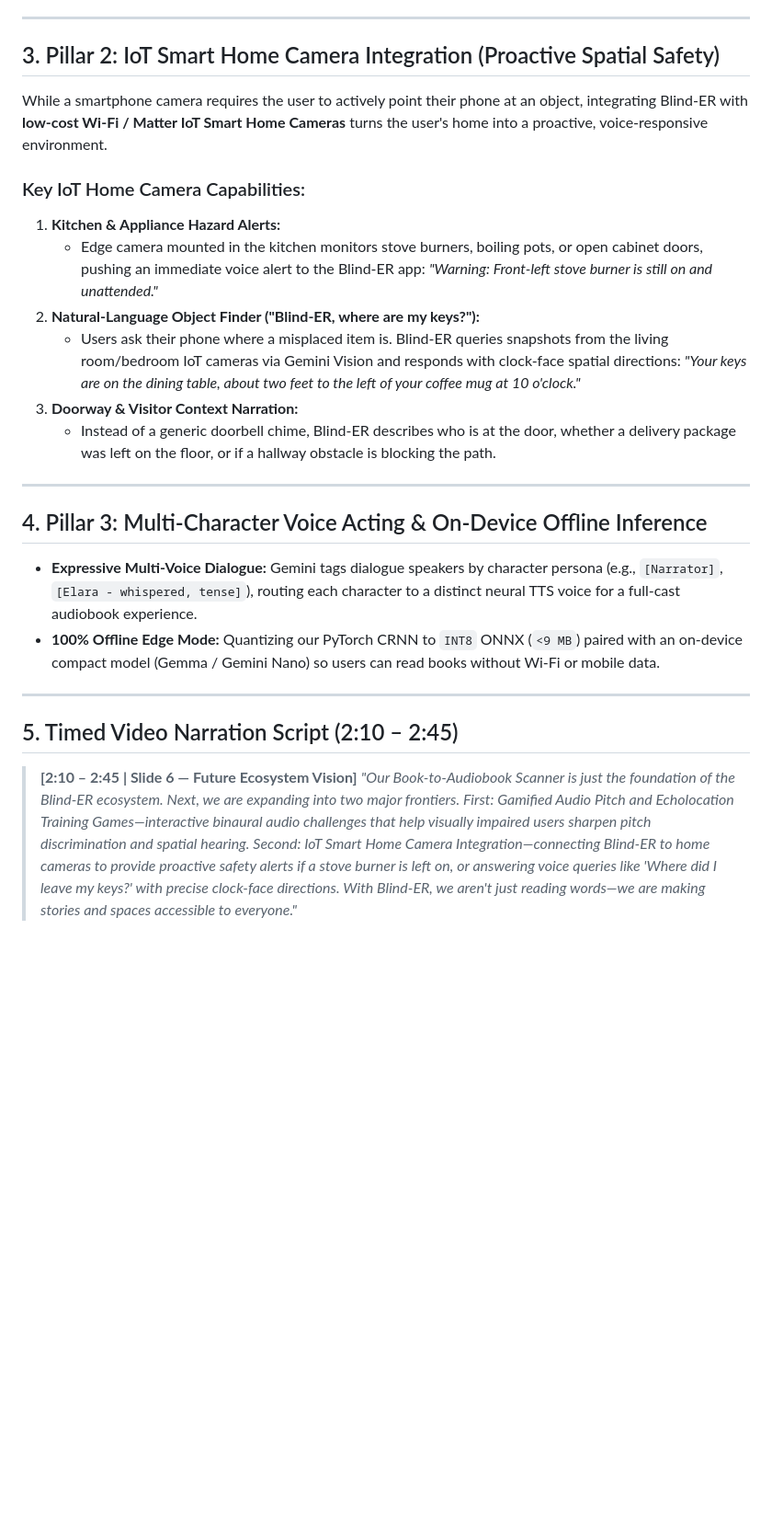
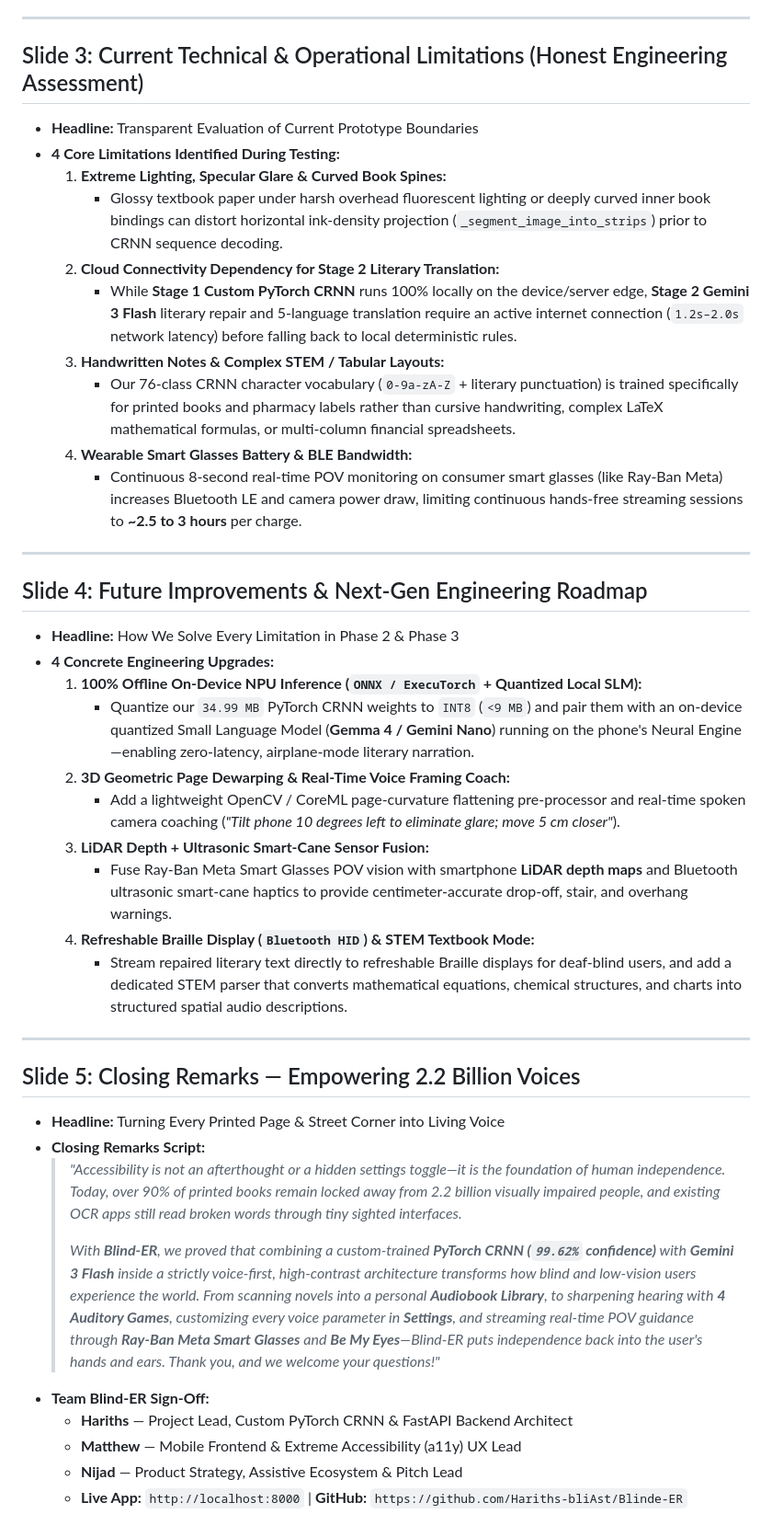
Before and after one commit to Hariths-bliAst/Blinde-ER, a Markdown page: docs/pitch_drafts/04_future_features.md, the part around one of its changes. Shown at 92% size. Drawn GitHub-style; blank space fills up the shorter version.

Commit message:
docs(pitch): add competitive comparison, limitations, future improvements, and closing remarks

```diff
--- a/docs/pitch_drafts/04_future_features.md
+++ b/docs/pitch_drafts/04_future_features.md
@@ -22,25 +36,42 @@ Newly blind and visually impaired individuals rely heavily on neuroplasticity to
 
 ---
 
-## 3. Pillar 2: IoT Smart Home Camera Integration (Proactive Spatial Safety)
-While a smartphone camera requires the user to actively point their phone at an object, integrating Blind-ER with **low-cost Wi-Fi / Matter IoT Smart Home Cameras** turns the user's home into a proactive, voice-responsive environment.
-
-### Key IoT Home Camera Capabilities:
-1. **Kitchen & Appliance Hazard Alerts:**
-   - Edge camera mounted in the kitchen monitors stove burners, boiling pots, or open cabinet doors, pushing an immediate voice alert to the Blind-ER app: *"Warning: Front-left stove burner is still on and unattended."*
-2. **Natural-Language Object Finder ("Blind-ER, where are my keys?"):**
-   - Users ask their phone where a misplaced item is. Blind-ER queries snapshots from the living room/bedroom IoT cameras via Gemini Vision and responds with clock-face spatial directions: *"Your keys are on the dining table, about two feet to the left of your coffee mug at 10 o'clock."*
-3. **Doorway & Visitor Context Narration:**
-   - Instead of a generic doorbell chime, Blind-ER describes who is at the door, whether a delivery package was left on the floor, or if a hallway obstacle is blocking the path.
+## Slide 3: Current Technical & Operational Limitations (Honest Engineering Assessment)
+- **Headline:** Transparent Evaluation of Current Prototype Boundaries
+- **4 Core Limitations Identified During Testing:**
+  1. **Extreme Lighting, Specular Glare & Curved Book Spines:**
+     - Glossy textbook paper under harsh overhead fluorescent lighting or deeply curved inner book bindings can distort horizontal ink-density projection (`_segment_image_into_strips`) prior to CRNN sequence decoding.
+  2. **Cloud Connectivity Dependency for Stage 2 Literary Translation:**
+     - While **Stage 1 Custom PyTorch CRNN** runs 100% locally on the device/server edge, **Stage 2 Gemini 3 Flash** literary repair and 5-language translation require an active internet connection (`1.2s–2.0s` network latency) before falling back to local deterministic rules.
+  3. **Handwritten Notes & Complex STEM / Tabular Layouts:**
+     - Our 76-class CRNN character vocabulary (`0-9a-zA-Z` + literary punctuation) is trained specifically for printed books and pharmacy labels rather than cursive handwriting, complex LaTeX mathematical formulas, or multi-column financial spreadsheets.
+  4. **Wearable Smart Glasses Battery & BLE Bandwidth:**
+     - Continuous 8-second real-time POV monitoring on consumer smart glasses (like Ray-Ban Meta) increases Bluetooth LE and camera power draw, limiting continuous hands-free streaming sessions to **~2.5 to 3 hours** per charge.
 
 ---
 
-## 4. Pillar 3: Multi-Character Voice Acting & On-Device Offline Inference
-- **Expressive Multi-Voice Dialogue:** Gemini tags dialogue speakers by character persona (e.g., `[Narrator]`, `[Elara - whispered, tense]`), routing each character to a distinct neural TTS voice for a full-cast audiobook experience.
-- **100% Offline Edge Mode:** Quantizing our PyTorch CRNN to `INT8` ONNX (`<9 MB`) paired with an on-device compact model (Gemma / Gemini Nano) so users can read books without Wi-Fi or mobile data.
+## Slide 4: Future Improvements & Next-Gen Engineering Roadmap
+- **Headline:** How We Solve Every Limitation in Phase 2 & Phase 3
+- **4 Concrete Engineering Upgrades:**
+  1. **100% Offline On-Device NPU Inference (`ONNX / ExecuTorch` + Quantized Local SLM):**
+     - Quantize our `34.99 MB` PyTorch CRNN weights to `INT8` (`<9 MB`) and pair them with an on-device quantized Small Language Model (**Gemma 4 / Gemini Nano**) running on the phone's Neural Engine—enabling zero-latency, airplane-mode literary narration.
+  2. **3D Geometric Page Dewarping & Real-Time Voice Framing Coach:**
+     - Add a lightweight OpenCV / CoreML page-curvature flattening pre-processor and real-time spoken camera coaching (*"Tilt phone 10 degrees left to eliminate glare; move 5 cm closer"*).
+  3. **LiDAR Depth + Ultrasonic Smart-Cane Sensor Fusion:**
+     - Fuse Ray-Ban Meta Smart Glasses POV vision with smartphone **LiDAR depth maps** and Bluetooth ultrasonic smart-cane haptics to provide centimeter-accurate drop-off, stair, and overhang warnings.
+  4. **Refreshable Braille Display (`Bluetooth HID`) & STEM Textbook Mode:**
+     - Stream repaired literary text directly to refreshable Braille displays for deaf-blind users, and add a dedicated STEM parser that converts mathematical equations, chemical structures, and charts into structured spatial audio descriptions.
 
 ---
 
-## 5. Timed Video Narration Script (2:10 – 2:45)
-> **[2:10 – 2:45 | Slide 6 — Future Ecosystem Vision]**
-> *"Our Book-to-Audiobook Scanner is just the foundation of the Blind-ER ecosystem. Next, we are expanding into two major frontiers. First: Gamified Audio Pitch and Echolocation Training Games—interactive binaural audio challenges that help visually impaired users sharpen pitch discrimination and spatial hearing. Second: IoT Smart Home Camera Integration—connecting Blind-ER to home cameras to provide proactive safety alerts if a stove burner is left on, or answering voice queries like 'Where did I leave my keys?' with precise clock-face directions. With Blind-ER, we aren't just reading words—we are making stories and spaces accessible to everyone."*
+## Slide 5: Closing Remarks — Empowering 2.2 Billion Voices
+- **Headline:** Turning Every Printed Page & Street Corner into Living Voice
+- **Closing Remarks Script:**
+  > *"Accessibility is not an afterthought or a hidden settings toggle—it is the foundation of human independence. Today, over 90% of printed books remain locked away from 2.2 billion visually impaired people, and existing OCR apps still read broken words through tiny sighted interfaces.*
+  >
+  > *With **Blind-ER**, we proved that combining a custom-trained **PyTorch CRNN (`99.62%` confidence)** with **Gemini 3 Flash** inside a strictly voice-first, high-contrast architecture transforms how blind and low-vision users experience the world. From scanning novels into a personal **Audiobook Library**, to sharpening hearing with **4 Auditory Games**, customizing every voice parameter in **Settings**, and streaming real-time POV guidance through **Ray-Ban Meta Smart Glasses** and **Be My Eyes**—Blind-ER puts independence back into the user's hands and ears. Thank you, and we welcome your questions!"*
+- **Team Blind-ER Sign-Off:**
+  - **Hariths** — Project Lead, Custom PyTorch CRNN & FastAPI Backend Architect
+  - **Matthew** — Mobile Frontend & Extreme Accessibility (a11y) UX Lead
+  - **Nijad** — Product Strategy, Assistive Ecosystem & Pitch Lead
+  - **Live App:** `http://localhost:8000` | **GitHub:** `https://github.com/Hariths-bliAst/Blinde-ER`
```
Also changed, not shown: other parts of docs/pitch_drafts/04_future_features.md (+28 -14 lines).
